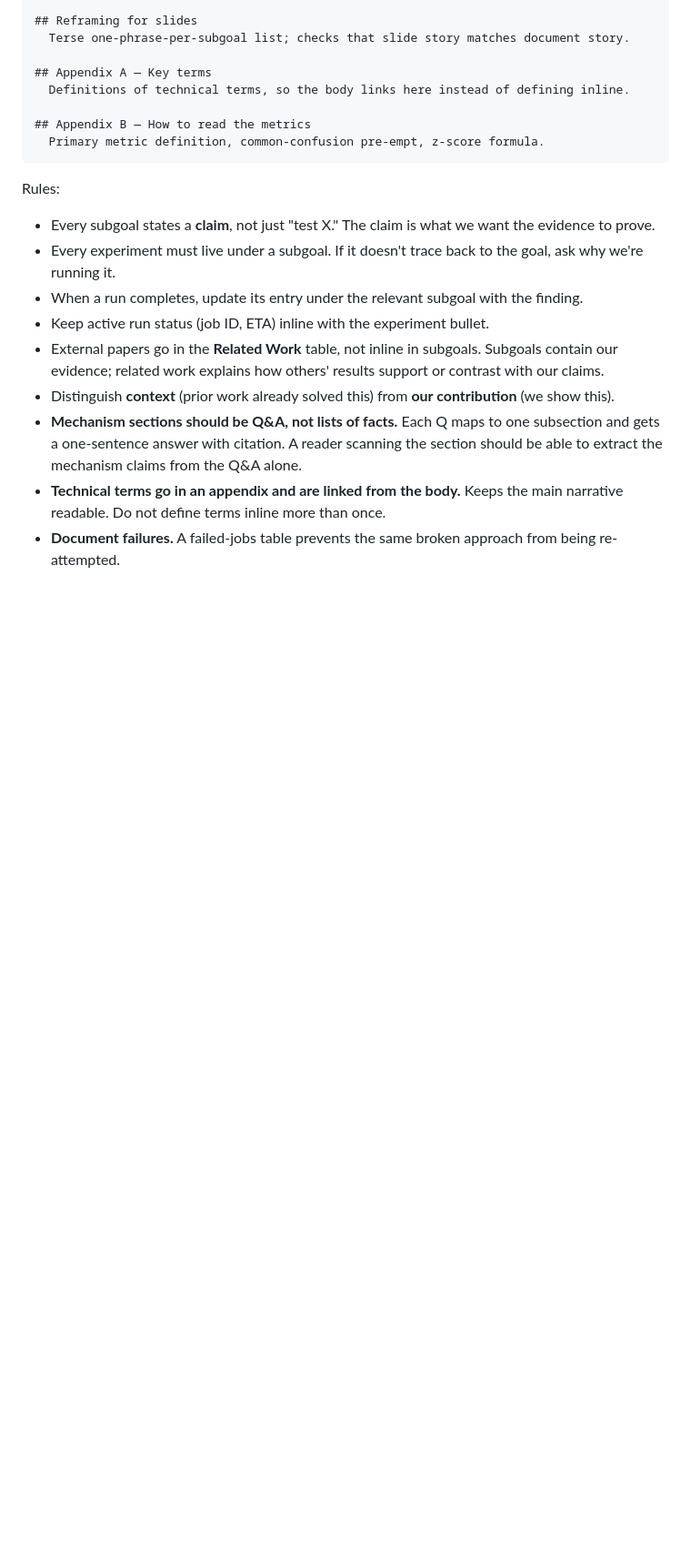
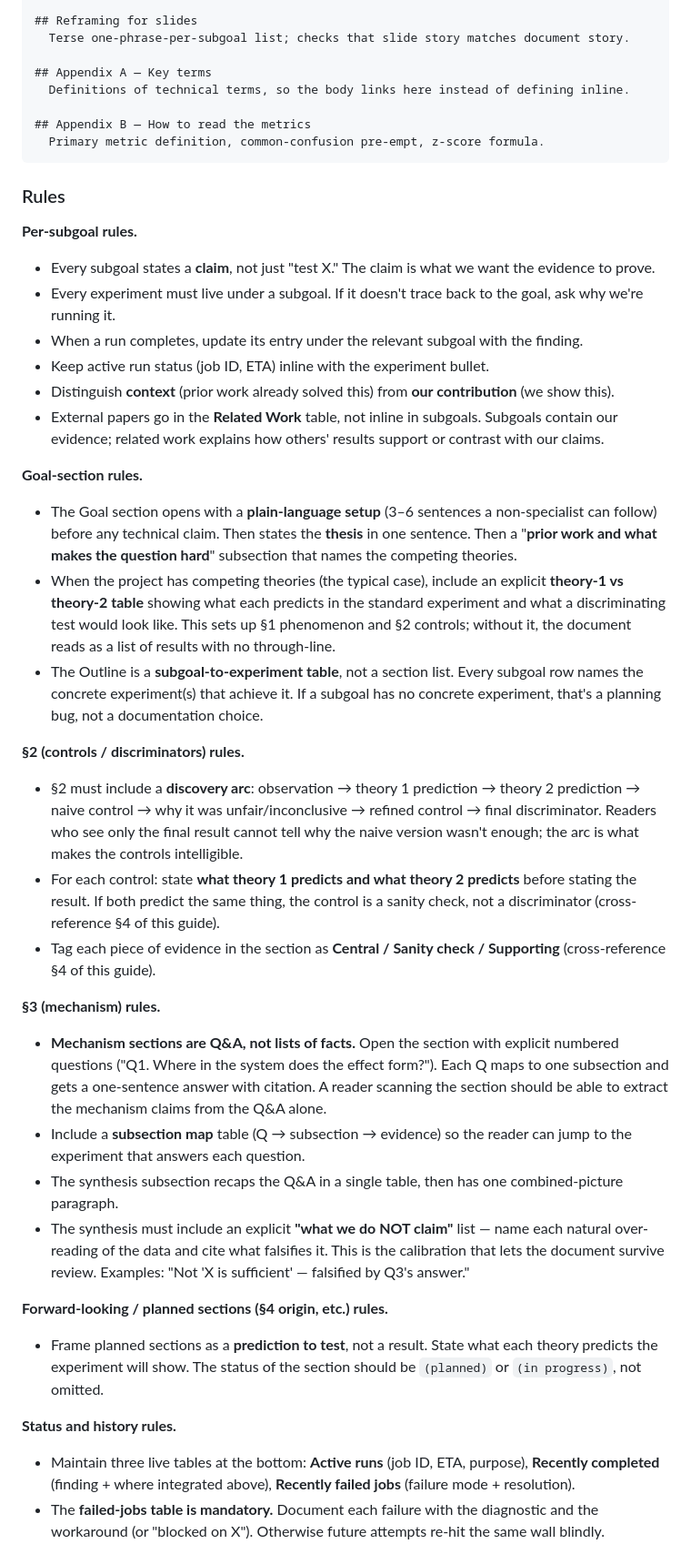
Before and after one commit to KevinZhoutianyi/research_template, a Markdown page: CLAUDE.md, the part around one of its changes. Shown at 91% size. Drawn GitHub-style; blank space fills up the shorter version.

Commit message:
CLAUDE.md §3: lift template patterns into explicit rules
Before: most patterns (theory-1-vs-2 table, discovery arc, "what we
do NOT claim", appendices, failed-jobs table, prediction-framing for
planned sections) were only demonstrated in the tracking.md template
and not stated as rules. An agent that only reads CLAUDE.md would not
know to apply them.

After: §3 splits the rules into named groups (per-subgoal /
Goal-section / §2-controls / §3-mechanism / forward-looking sections /
status-and-history / appendix / slide sanity-check) and states each
pattern as a standalone rule with rationale. The template remains the
worked example; CLAUDE.md now carries the rules.

Cross-references to §4 of the guide (Rigorous Claims) point at where
the Central/Sanity/Supporting classification is defined.

Co-Authored-By: Claude Opus 4.7 (1M context) <noreply@anthropic.com>

````diff
--- a/CLAUDE.md
+++ b/CLAUDE.md
@@ -78,13 +78,42 @@ Canonical structure (see `tracking.md` for fully-fleshed-out examples of each):
   Primary metric definition, common-confusion pre-empt, z-score formula.
 ```
 
-Rules:
+### Rules
+
+**Per-subgoal rules.**
+
 - Every subgoal states a **claim**, not just "test X." The claim is what we want the evidence to prove.
 - Every experiment must live under a subgoal. If it doesn't trace back to the goal, ask why we're running it.
 - When a run completes, update its entry under the relevant subgoal with the finding.
 - Keep active run status (job ID, ETA) inline with the experiment bullet.
+- Distinguish **context** (prior work already solved this) from **our contribution** (we show this).
 - External papers go in the **Related Work** table, not inline in subgoals. Subgoals contain our evidence; related work explains how others' results support or contrast with our claims.
-- Distinguish **context** (prior work already solved this) from **our contribution** (we show this).
-- **Mechanism sections should be Q&A, not lists of facts.** Each Q maps to one subsection and gets a one-sentence answer with citation. A reader scanning the section should be able to extract the mechanism claims from the Q&A alone.
-- **Technical terms go in an appendix and are linked from the body.** Keeps the main narrative readable. Do not define terms inline more than once.
-- **Document failures.** A failed-jobs table prevents the same broken approach from being re-attempted.
+
+**Goal-section rules.**
+
+- The Goal section opens with a **plain-language setup** (3–6 sentences a non-specialist can follow) before any technical claim. Then states the **thesis** in one sentence. Then a "**prior work and what makes the question hard**" subsection that names the competing theories.
+- When the project has competing theories (the typical case), include an explicit **theory-1 vs theory-2 table** showing what each predicts in the standard experiment and what a discriminating test would look like. This sets up §1 phenomenon and §2 controls; without it, the document reads as a list of results with no through-line.
+- The Outline is a **subgoal-to-experiment table**, not a section list. Every subgoal row names the concrete experiment(s) that achieve it. If a subgoal has no concrete experiment, that's a planning bug, not a documentation choice.
+
+**§2 (controls / discriminators) rules.**
+
+- §2 must include a **discovery arc**: observation → theory 1 prediction → theory 2 prediction → naive control → why it was unfair/inconclusive → refined control → final discriminator. Readers who see only the final result cannot tell why the naive version wasn't enough; the arc is what makes the controls intelligible.
+- For each control: state **what theory 1 predicts and what theory 2 predicts** before stating the result. If both predict the same thing, the control is a sanity check, not a discriminator (cross-reference §4 of this guide).
+- Tag each piece of evidence in the section as **Central / Sanity check / Supporting** (cross-reference §4 of this guide).
+
+**§3 (mechanism) rules.**
+
+- **Mechanism sections are Q&A, not lists of facts.** Open the section with explicit numbered questions ("Q1. Where in the system does the effect form?"). Each Q maps to one subsection and gets a one-sentence answer with citation. A reader scanning the section should be able to extract the mechanism claims from the Q&A alone.
+- Include a **subsection map** table (Q → subsection → evidence) so the reader can jump to the experiment that answers each question.
+- The synthesis subsection recaps the Q&A in a single table, then has one combined-picture paragraph.
+- The synthesis must include an explicit **"what we do NOT claim"** list — name each natural over-reading of the data and cite what falsifies it. This is the calibration that lets the document survive review. Examples: "Not 'X is sufficient' — falsified by Q3's answer."
+
+**Forward-looking / planned sections (§4 origin, etc.) rules.**
+
+- Frame planned sections as a **prediction to test**, not a result. State what each theory predicts the experiment will show. The status of the section should be `(planned)` or `(in progress)`, not omitted.
+
+**Status and history rules.**
+
+- Maintain three live tables at the bottom: **Active runs** (job ID, ETA, purpose), **Recently completed** (finding + where integrated above), **Recently failed jobs** (failure mode + resolution).
+- The **failed-jobs table is mandatory.** Document each failure with the diagnostic and the workaround (or "blocked on X"). Otherwise future attempts re-hit the same wall blindly.
+
````
Also changed, not shown: other parts of CLAUDE.md (+9 -0 lines).
